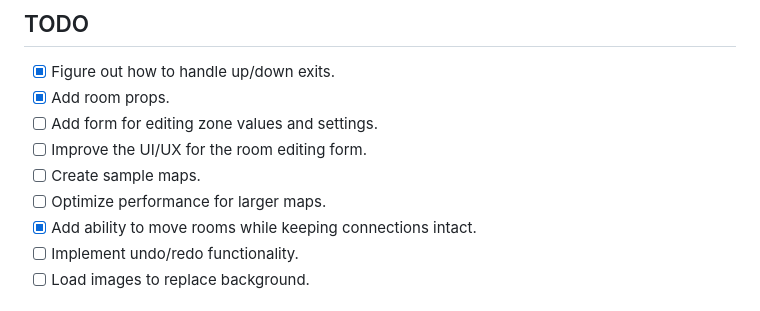
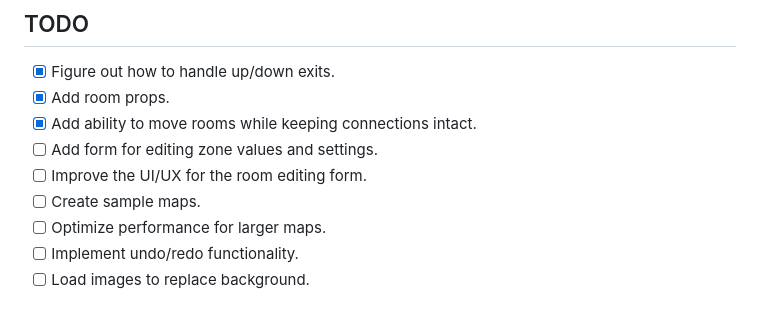
Before and after one commit to tvalladon/node-talker-web-builder, a Markdown page: readme.md, the part around the change. Drawn GitHub-style.

Commit message:
Update readme todo list order

```diff
--- a/readme.md
+++ b/readme.md
@@ -108,11 +108,11 @@ Feel free to pick any of these or suggest your own improvements!
 
 - [x] Figure out how to handle up/down exits.
 - [x] Add room props.
+- [x] Add ability to move rooms while keeping connections intact.
 - [ ] Add form for editing zone values and settings.
 - [ ] Improve the UI/UX for the room editing form.
 - [ ] Create sample maps.
 - [ ] Optimize performance for larger maps.
-- [x] Add ability to move rooms while keeping connections intact.
 - [ ] Implement undo/redo functionality.
 - [ ] Load images to replace background.
 
```
